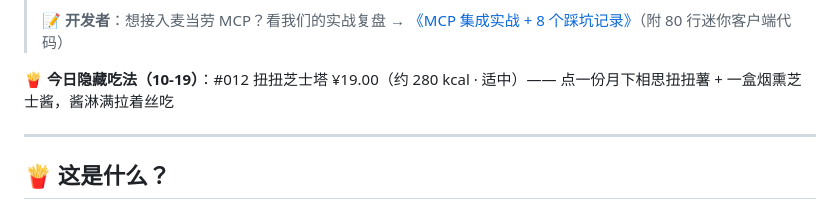
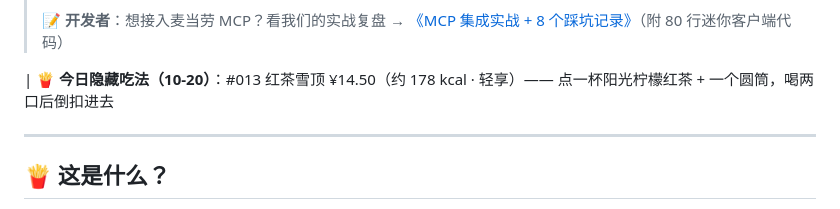
Before and after one commit to Reak-Z/mcd-secret-menu-lab, a Markdown page: README.md, the part around the change. Drawn GitHub-style.

Commit message:
chore(daily): 隐藏吃法更新至 10-20（#013 红茶雪顶）

```diff
--- a/README.md
+++ b/README.md
@@ -20,7 +20,7 @@
 > 📝 **开发者**：想接入麦当劳 MCP？看我们的实战复盘 → [《MCP 集成实战 + 8 个踩坑记录》](docs/mcp-in-action.md)（附 80 行迷你客户端代码）
 
 <!-- DAILY-RECIPE:START -->
-🍟 **今日隐藏吃法（10-19）**：#012 扭扭芝士塔 ¥19.00（约 280 kcal · 适中）—— 点一份月下相思扭扭薯 + 一盒烟熏芝士酱，酱淋满拉着丝吃
+| 🍟 **今日隐藏吃法（10-20）**：#013 红茶雪顶 ¥14.50（约 178 kcal · 轻享）—— 点一杯阳光柠檬红茶 + 一个圆筒，喝两口后倒扣进去
 <!-- DAILY-RECIPE:END -->
 
 ---
```
